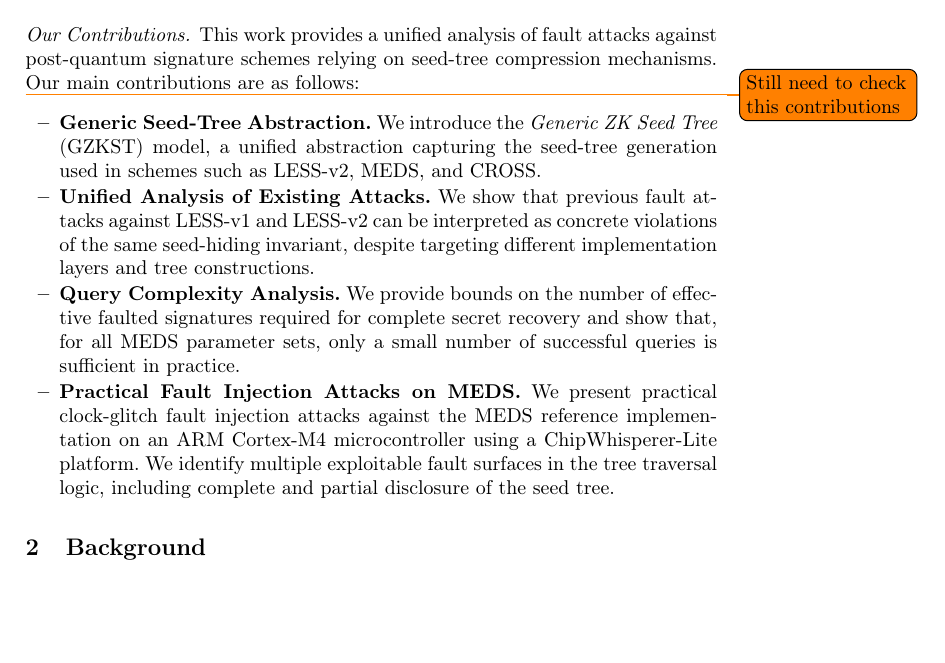
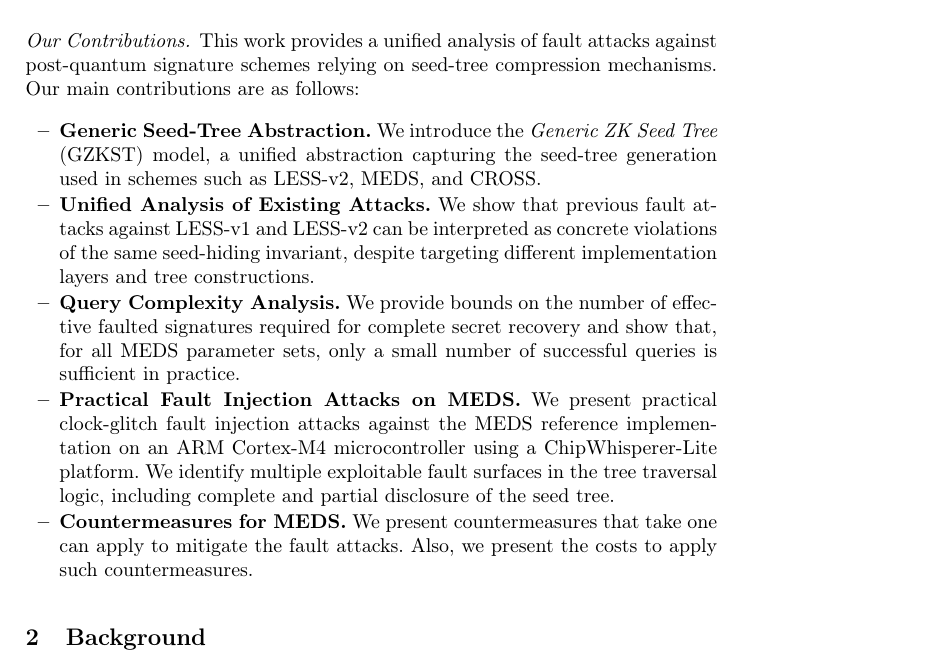
Before and after one commit to gbanegas/faultycross, a LaTeX paper (latex/main.tex, which reads latex/content/intro.tex): part of page 3 of 30, cut so that both start at the same text, the shorter picture padded with empty space. Compiled offline with pdfLaTeX.

Commit message:
added new contribution

```diff
--- a/latex/content/intro.tex
+++ b/latex/content/intro.tex
@@ -102,8 +102,6 @@ providing practical fault attacks against MEDS.
 This work provides a unified analysis of fault attacks against
 post-quantum signature schemes relying on seed-tree compression
 mechanisms. Our main contributions are as follows:
-
-\todo{Still need to check this contributions}
 \begin{itemize}
     \item \textbf{Generic Seed-Tree Abstraction.}
     We introduce the \emph{Generic ZK Seed Tree} (GZKST) model, a unified
@@ -127,7 +125,10 @@ mechanisms. Our main contributions are as follows:
     in the tree traversal logic, including complete and partial disclosure of the
     seed tree.
 
-
+    \item \textbf{Countermeasures for MEDS.}
+    We present countermeasures that take one can apply to
+    mitigate the fault attacks. Also, we present the costs
+    to apply such countermeasures.
 \end{itemize}
 
 \begin{comment}
```
